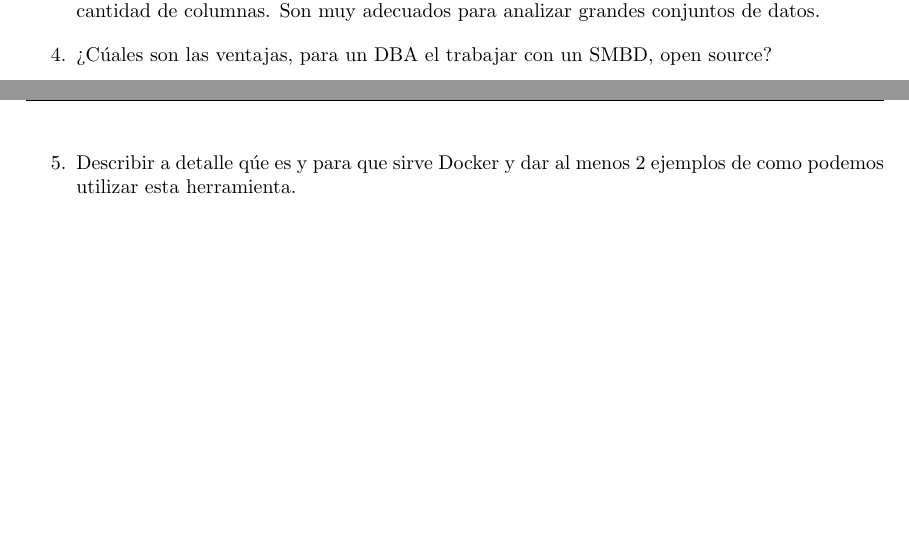
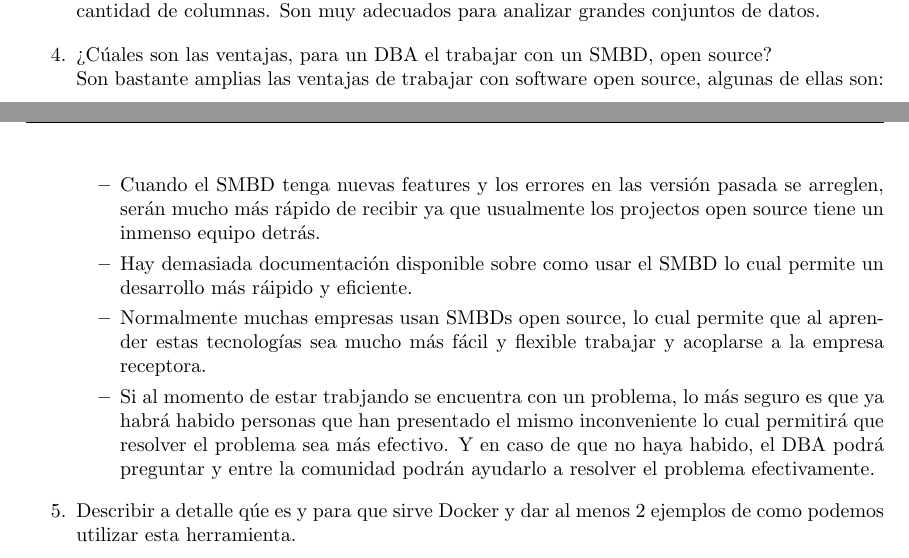
Before and after one commit to DavidHdezU/FundamentosBasesDeDatosPracticas, a LaTeX document (Practica01/Docs/main.tex): two parts of pages 1 and 2 of 3, joined at a grey line, cut so that both start at the same text, the shorter picture padded with empty space. Compiled offline with pdfLaTeX.

Commit message:
Respondí la pregunta 4 y actualizé el main.tex

```diff
--- a/Practica01/Docs/main.tex
+++ b/Practica01/Docs/main.tex
@@ -73,7 +73,18 @@ Las bases de datos de código abierto más comunes incluyen:
 \end{itemize}
 
 \begin{itemize}
-    \item[4.]¿C\'uales son las ventajas, para un DBA el trabajar con un SMBD, open source?
+    \item[4.]¿C\'uales son las ventajas, para un DBA el trabajar con un SMBD, open source?\\
+    Son bastante amplias las ventajas de trabajar con software open source, algunas de ellas son:
+
+    \begin{itemize}
+        \item Cuando el SMBD tenga nuevas features y los errores en las versión pasada se arreglen, serán mucho más rápido de recibir ya que usualmente los projectos open source tiene un inmenso equipo detrás.
+
+        \item Hay demasiada documentación disponible sobre como usar el SMBD lo cual permite un desarrollo más ráipido y eficiente.
+
+        \item Normalmente muchas empresas usan SMBDs open source, lo cual permite que al aprender estas tecnologías sea mucho más fácil y flexible trabajar y acoplarse a la empresa receptora.
+
+        \item Si al momento de estar trabjando se encuentra con un problema, lo más seguro es que ya habrá habido personas que han presentado el mismo inconveniente lo cual permitirá que resolver el problema sea más efectivo. Y en caso de que no haya habido, el DBA podrá preguntar y entre la comunidad podrán ayudarlo a resolver el problema efectivamente.
+    \end{itemize}
 \end{itemize}
 
 
```
Also changed, not shown: Practica01/Docs/PreguntasDVDSJ.pdf.
